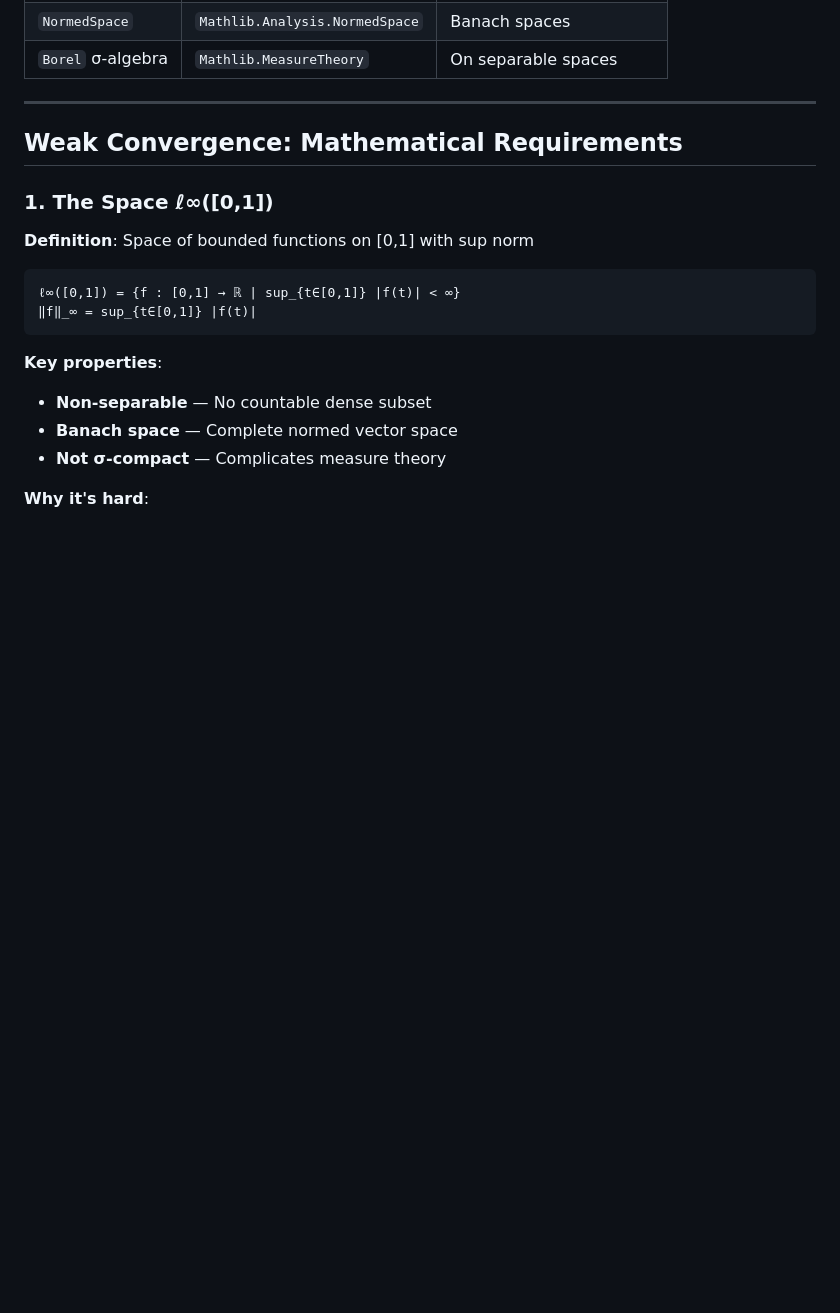
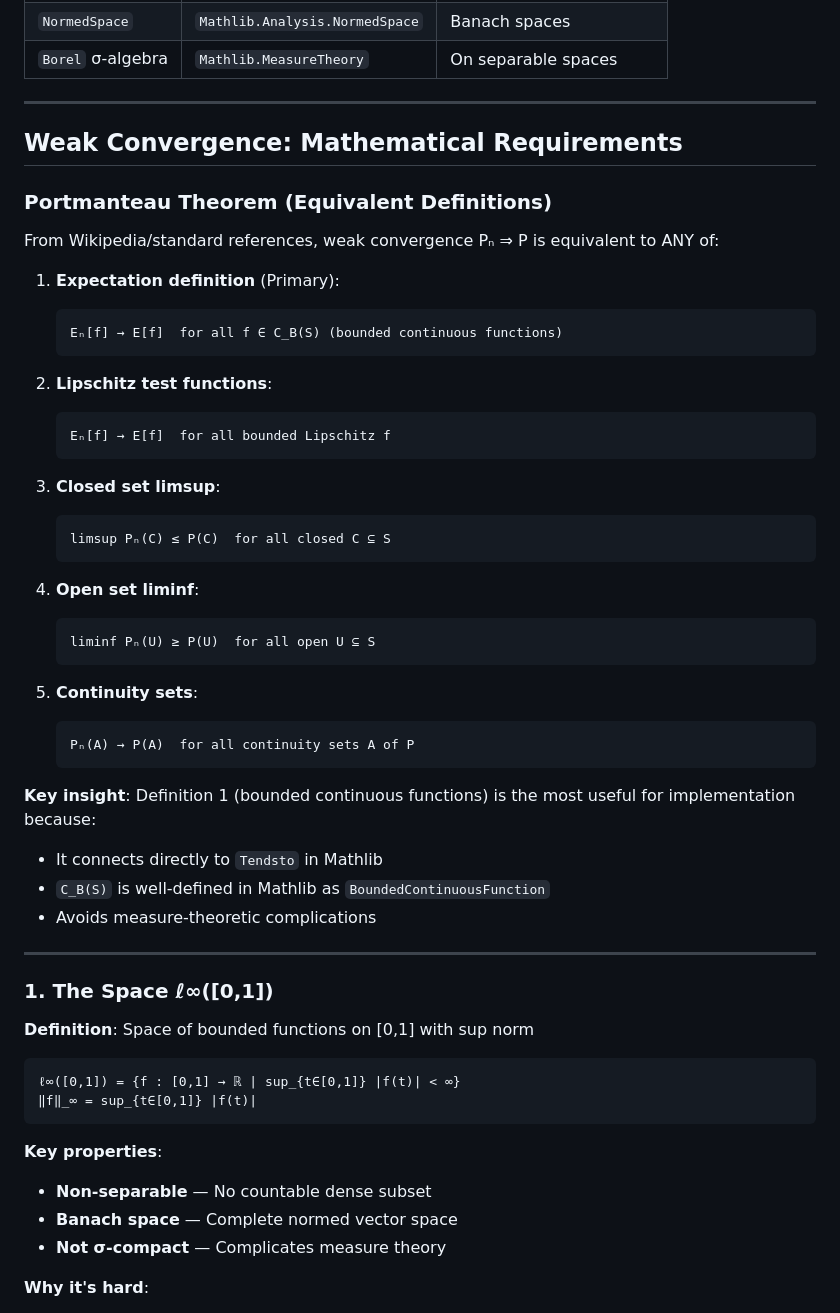
Before and after one commit to mrphilo420/Spatial-CvM, a Markdown page: WEAK_CONVERGENCE_RESEARCH.md, the part around one of its changes. GitHub-like rendering; blank space fills up the shorter version.

````diff
--- a/WEAK_CONVERGENCE_RESEARCH.md
+++ b/WEAK_CONVERGENCE_RESEARCH.md
@@ -31,6 +31,42 @@
 ---
 
 ## Weak Convergence: Mathematical Requirements
+
+### Portmanteau Theorem (Equivalent Definitions)
+
+From Wikipedia/standard references, weak convergence Pₙ ⇒ P is equivalent to ANY of:
+
+1. **Expectation definition** (Primary):
+   ```
+   Eₙ[f] → E[f]  for all f ∈ C_B(S) (bounded continuous functions)
+   ```
+
+2. **Lipschitz test functions**:
+   ```
+   Eₙ[f] → E[f]  for all bounded Lipschitz f
+   ```
+
+3. **Closed set limsup**:
+   ```
+   limsup Pₙ(C) ≤ P(C)  for all closed C ⊆ S
+   ```
+
+4. **Open set liminf**:
+   ```
+   liminf Pₙ(U) ≥ P(U)  for all open U ⊆ S
+   ```
+
+5. **Continuity sets**:
+   ```
+   Pₙ(A) → P(A)  for all continuity sets A of P
+   ```
+
+**Key insight**: Definition 1 (bounded continuous functions) is the most useful for implementation because:
+- It connects directly to `Tendsto` in Mathlib
+- `C_B(S)` is well-defined in Mathlib as `BoundedContinuousFunction`
+- Avoids measure-theoretic complications
+
+---
 
 ### 1. The Space ℓ∞([0,1])
 
````
Also changed, not shown: other parts of WEAK_CONVERGENCE_RESEARCH.md (+69 -0 lines).
